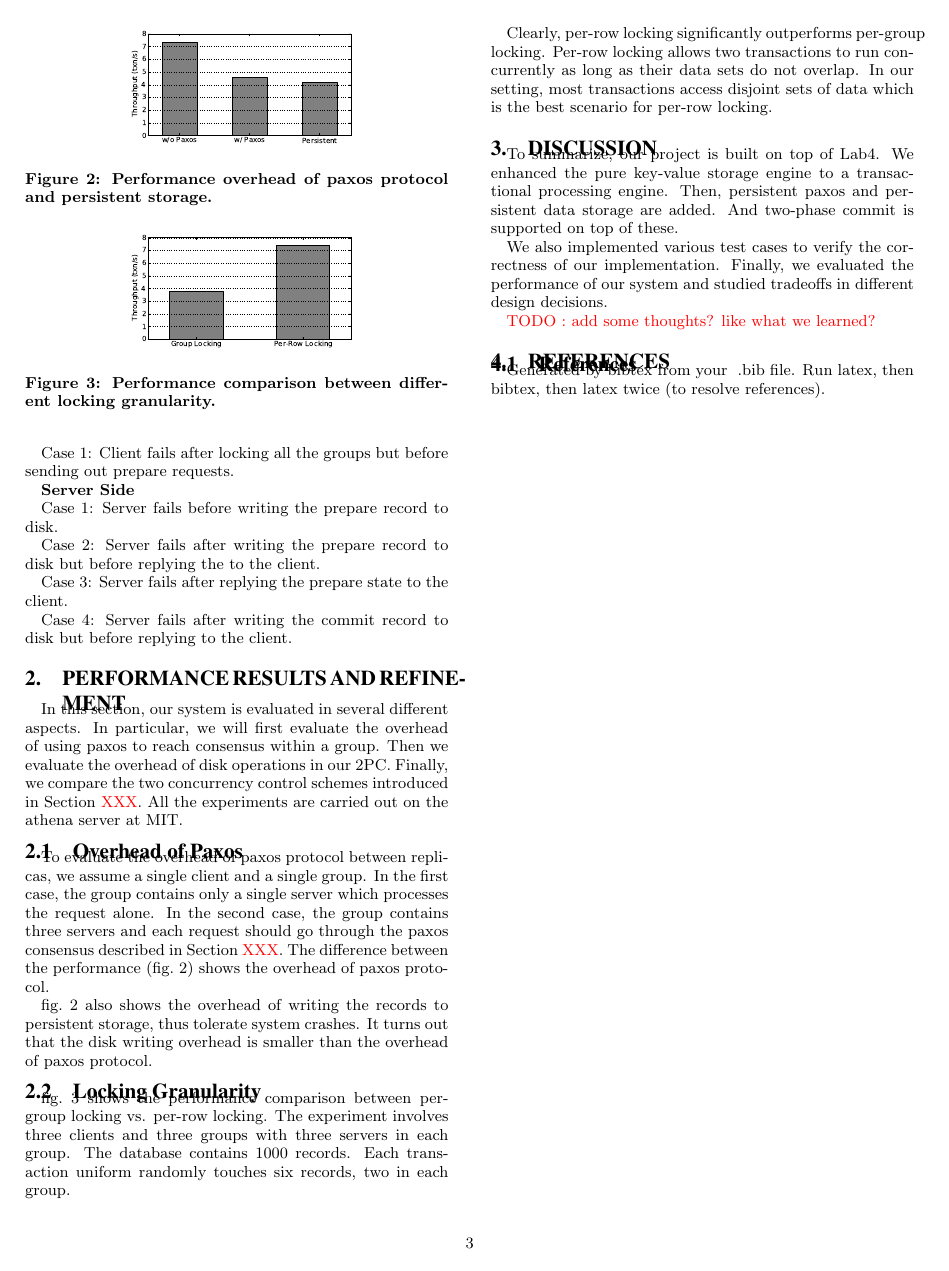
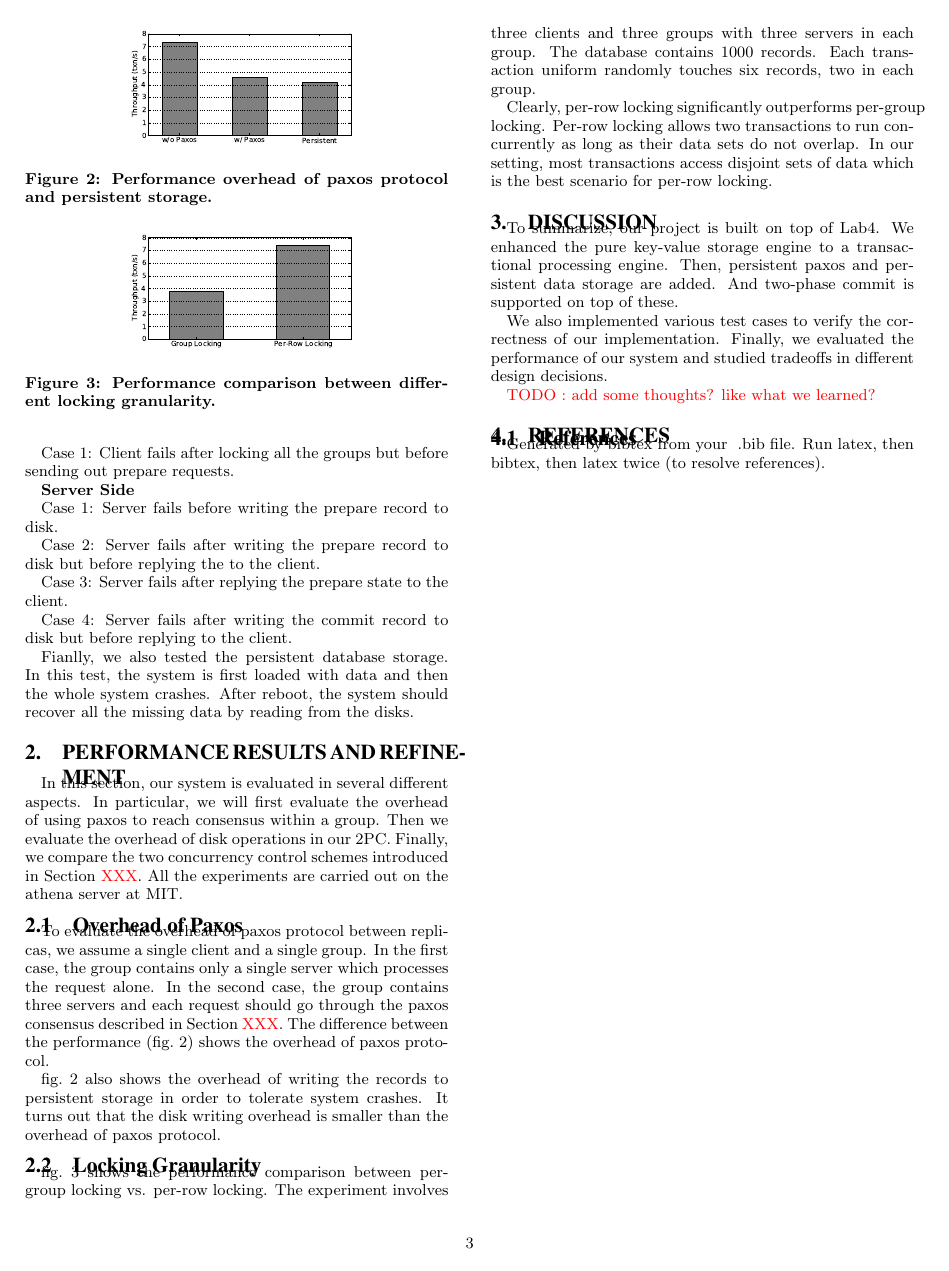
Before and after one commit to yxymit/2pc, a LaTeX document (report/report.tex): page 3 of 3. Compiled offline with pdfLaTeX.

Commit message:
made another pass of Test and Evaluate

```diff
--- a/report/report.tex
+++ b/report/report.tex
@@ -310,6 +310,10 @@ Case 3: Server fails after replying the prepare state to the client.
 Case 4: Server fails after writing the commit record to disk but
 before replying to the client.
 
+Fianlly, we also tested the persistent database storage. In this test,
+the system is first loaded with data and then the whole system
+crashes. After reboot, the system should recover all the missing data
+by reading from the disks.
 
 \section{Performance Results and Refinement}
 
@@ -340,9 +344,9 @@ should go through the paxos consensus described in Section \textcolor
 \end{figure}
 
 \cref{fig:paxos-persistent} also shows the overhead of writing the
-records to persistent storage, thus tolerate system crashes. It turns
-out that the disk writing overhead is smaller than the overhead of
-paxos protocol.
+records to persistent storage in order to tolerate system crashes. It
+turns out that the disk writing overhead is smaller than the overhead
+of paxos protocol.
 
 \subsection{Locking Granularity}
 
```
Also changed, not shown: report/report.tex (4 more changed lines).
